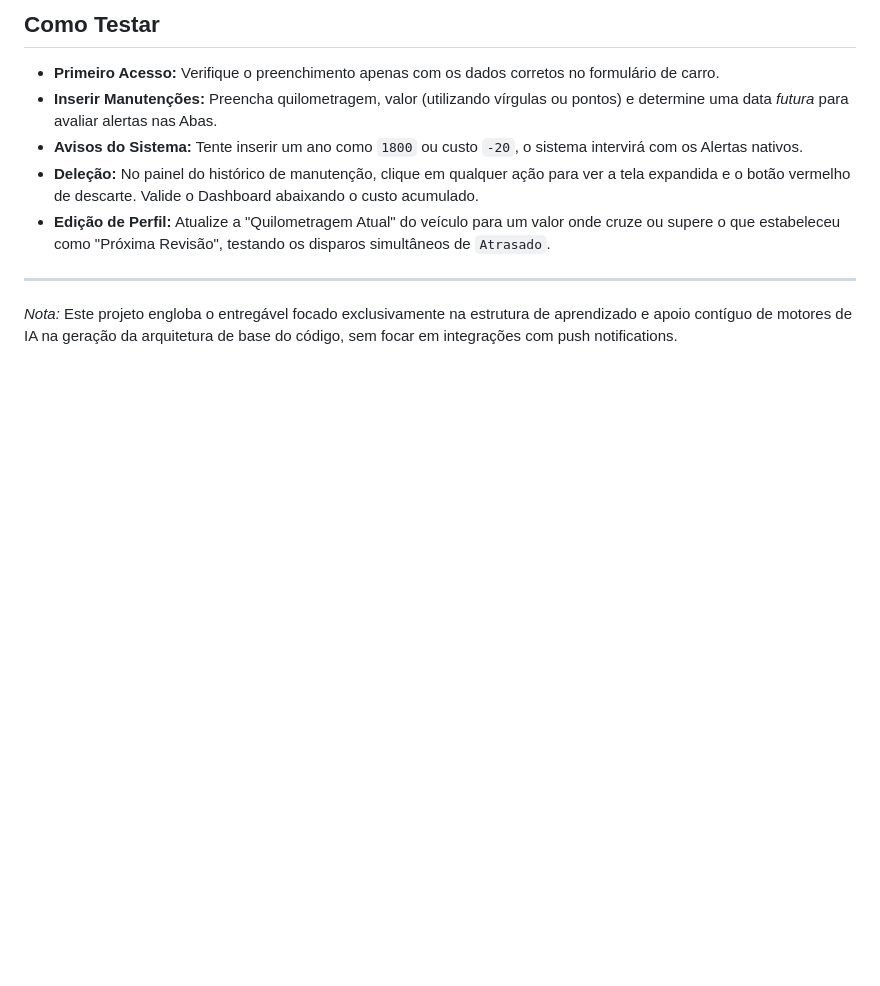
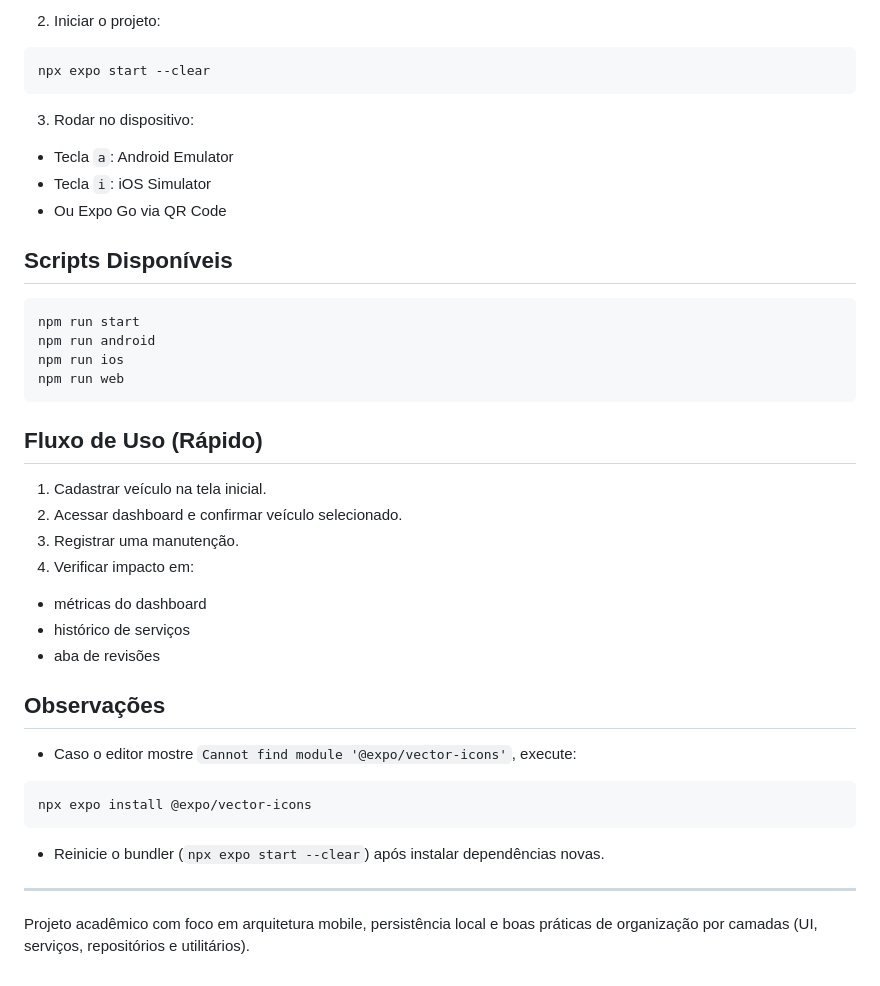
Before and after one commit to marcosordnael/mycar, a Markdown page: README.md, the part around one of its changes. Rendered like a GitHub page; blank space fills up the shorter version.

````diff
--- a/README.md
+++ b/README.md
@@ -55,10 +69,37 @@ mycar/
 
-## Como Testar
-- **Primeiro Acesso:** Verifique o preenchimento apenas com os dados corretos no formulário de carro.
-- **Inserir Manutenções:** Preencha quilometragem, valor (utilizando vírgulas ou pontos) e determine uma data *futura* para avaliar alertas nas Abas.
-- **Avisos do Sistema:** Tente inserir um ano como `1800` ou custo `-20`, o sistema intervirá com os Alertas nativos.
-- **Deleção:** No painel do histórico de manutenção, clique em qualquer ação para ver a tela expandida e o botão vermelho de descarte. Valide o Dashboard abaixando o custo acumulado.
-- **Edição de Perfil:** Atualize a "Quilometragem Atual" do veículo para um valor onde cruze ou supere o que estabeleceu como "Próxima Revisão", testando os disparos simultâneos de `Atrasado`.
+2. Iniciar o projeto:
+```bash
+npx expo start --clear
+```
+
+3. Rodar no dispositivo:
+- Tecla `a`: Android Emulator
+- Tecla `i`: iOS Simulator
+- Ou Expo Go via QR Code
+
+## Scripts Disponíveis
+```bash
+npm run start
+npm run android
+npm run ios
+npm run web
+```
+
+## Fluxo de Uso (Rápido)
+1. Cadastrar veículo na tela inicial.
+2. Acessar dashboard e confirmar veículo selecionado.
+3. Registrar uma manutenção.
+4. Verificar impacto em:
+- métricas do dashboard
+- histórico de serviços
+- aba de revisões
+
+## Observações
+- Caso o editor mostre `Cannot find module '@expo/vector-icons'`, execute:
+```bash
+npx expo install @expo/vector-icons
+```
+- Reinicie o bundler (`npx expo start --clear`) após instalar dependências novas.
 
 ---
-*Nota:* Este projeto engloba o entregável focado exclusivamente na estrutura de aprendizado e apoio contíguo de motores de IA na geração da arquitetura de base do código, sem focar em integrações com push notifications.
+Projeto acadêmico com foco em arquitetura mobile, persistência local e boas práticas de organização por camadas (UI, serviços, repositórios e utilitários).
````
Also changed, not shown: other parts of README.md (+55 -41 lines).
